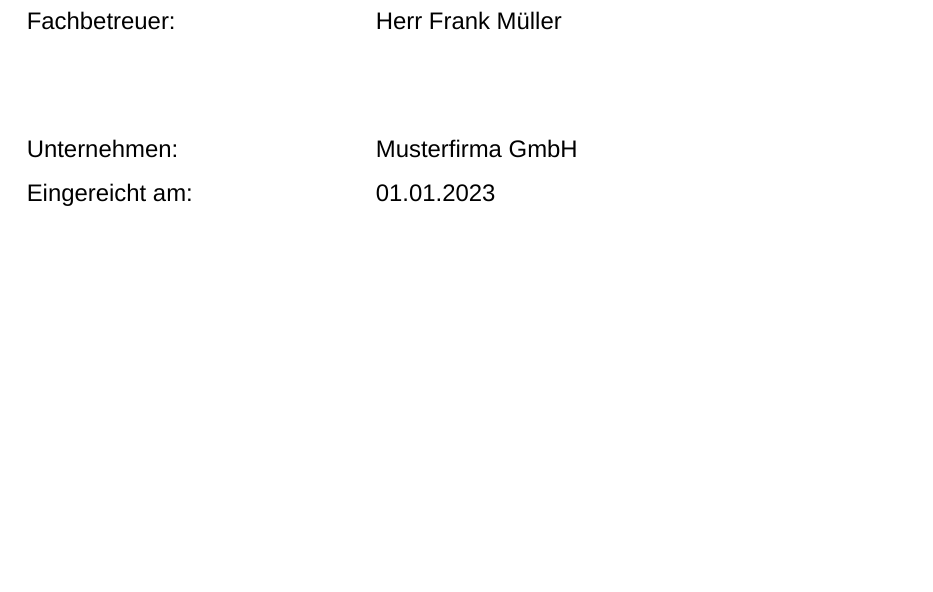
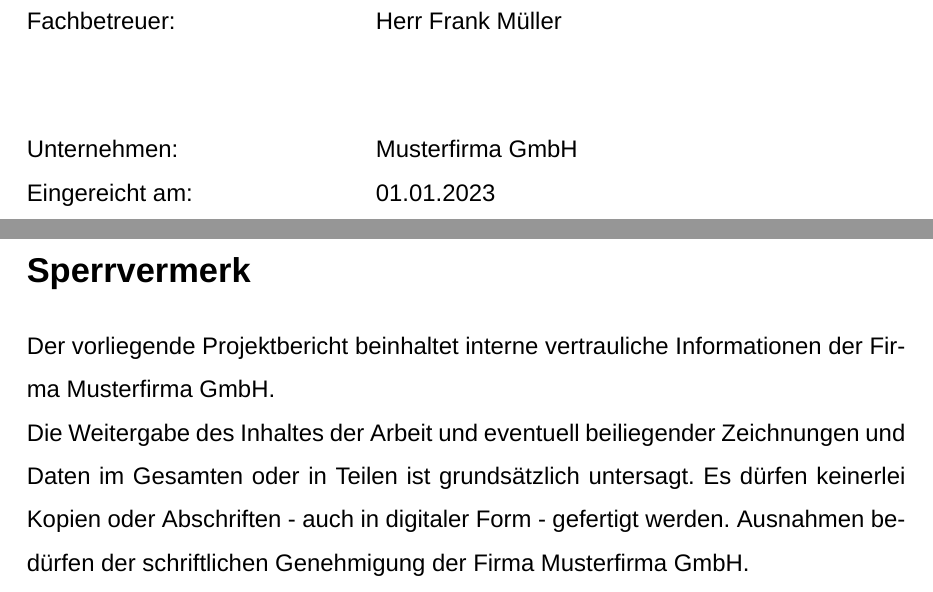
Before and after one commit to ari-diehl/StudiumPlus-LaTeX, a LaTeX document (Arbeit.tex, which reads Metadaten.tex, Sonstige-Bestandteile/Sperrvermerk.tex): part of page 1 of 8 before the commit and two parts of pages 1 and 2 of 10 after it, the two joined at a grey line, cut so that both start at the same text, the shorter picture padded with empty space. Compiled offline with XeLaTeX; a missing font is replaced by an installed copy or a similar font.

Commit message:
Sonstige Bestandteile hinzugefügt

```diff
--- a/Arbeit.tex
+++ b/Arbeit.tex
@@ -110,19 +110,26 @@ Thema:\\
 % Angaben zum Studenten und des Unternehmens
 \begin{FlushLeft}
     \begin{tabularx}{\textwidth}{@{}l@{\hspace{2.5cm}}X@{}}
-        Vorgelegt von:             & \NameStudent{}       \\
-                                   & \StraßeStudent{}     \\
-                                   & \OrtStudent{}        \\
-        Matrikelnummer:            & \Matrikelnummer{}    \\[1.5cm]
-        Eingereicht bei                                   \\
-        Hochschulbetreuer:         & \Hochschulbetreuer{} \\
-        Fachbetreuer:              & \Fachbetreuer{}      \\[1.5cm]
-        \UnternehmenOderBehörde{}: & \Unternehmen{}       \\
+        Vorgelegt von:             & \NameStudent{}                        \\
+                                   & \StraßeStudent{} \HausnummerStudent{} \\
+                                   & \PLZStudent{} \OrtStudent{}           \\
+        Matrikelnummer:            & \Matrikelnummer{}                     \\[1.5cm]
+        Eingereicht bei                                                    \\
+        Hochschulbetreuer:         & \Hochschulbetreuer{}                  \\
+        Fachbetreuer:              & \Fachbetreuer{}                       \\[1.5cm]
+        \UnternehmenOderBehörde{}: & \Unternehmen{}                        \\
         Eingereicht am:            & \DatumEinreichung{}
     \end{tabularx}
 \end{FlushLeft}
 
 \clearpage
+
+% Sperrvermerk
+\IfFileExists{Sonstige-Bestandteile/Sperrvermerk}{
+    \input{Sonstige-Bestandteile/Sperrvermerk}
+
+    \clearpage
+}{}
 
 % Seitennummerierung mit großen römischen Zahlen
 \pagenumbering{Roman}
--- a/Metadaten.tex
+++ b/Metadaten.tex
@@ -3,8 +3,10 @@
 \newcommand{\Phasentitel}{Projektstudium im SS 23}
 \newcommand{\Thema}{Thema der Praxisphase}
 \newcommand{\NameStudent}{Max Mustermann}
-\newcommand{\StraßeStudent}{Musterstraße 1}
-\newcommand{\OrtStudent}{12345 Musterstadt}
+\newcommand{\StraßeStudent}{Musterstraße}
+\newcommand{\HausnummerStudent}{1}
+\newcommand{\PLZStudent}{12345}
+\newcommand{\OrtStudent}{Musterstadt}
 \newcommand{\Matrikelnummer}{123456789}
 \newcommand{\Hochschulbetreuer}{Prof. Dr. Hans Meier}
 \newcommand{\Fachbetreuer}{Herr Frank Müller}
--- /dev/null
+++ b/Sonstige-Bestandteile/Sperrvermerk.tex
@@ -0,0 +1,7 @@
+% Sperrvermerk (Optionaler Bestandteil)
+
+\section*{Sperrvermerk}
+Der vorliegende Projektbericht beinhaltet interne vertrauliche Informationen der Firma Musterfirma GmbH.\\
+Die Weitergabe des Inhaltes der Arbeit und eventuell beiliegender Zeichnungen und Daten im Gesamten oder in Teilen ist grundsätzlich untersagt.
+Es dürfen keinerlei Kopien oder Abschriften - auch in digitaler Form - gefertigt werden.
+Ausnahmen bedürfen der schriftlichen Genehmigung der Firma Musterfirma GmbH.
```
Also changed, not shown: Sonstige-Bestandteile/Versicherung.tex (added, +9 -0 lines), Arbeit.tex (6 more changed lines).
